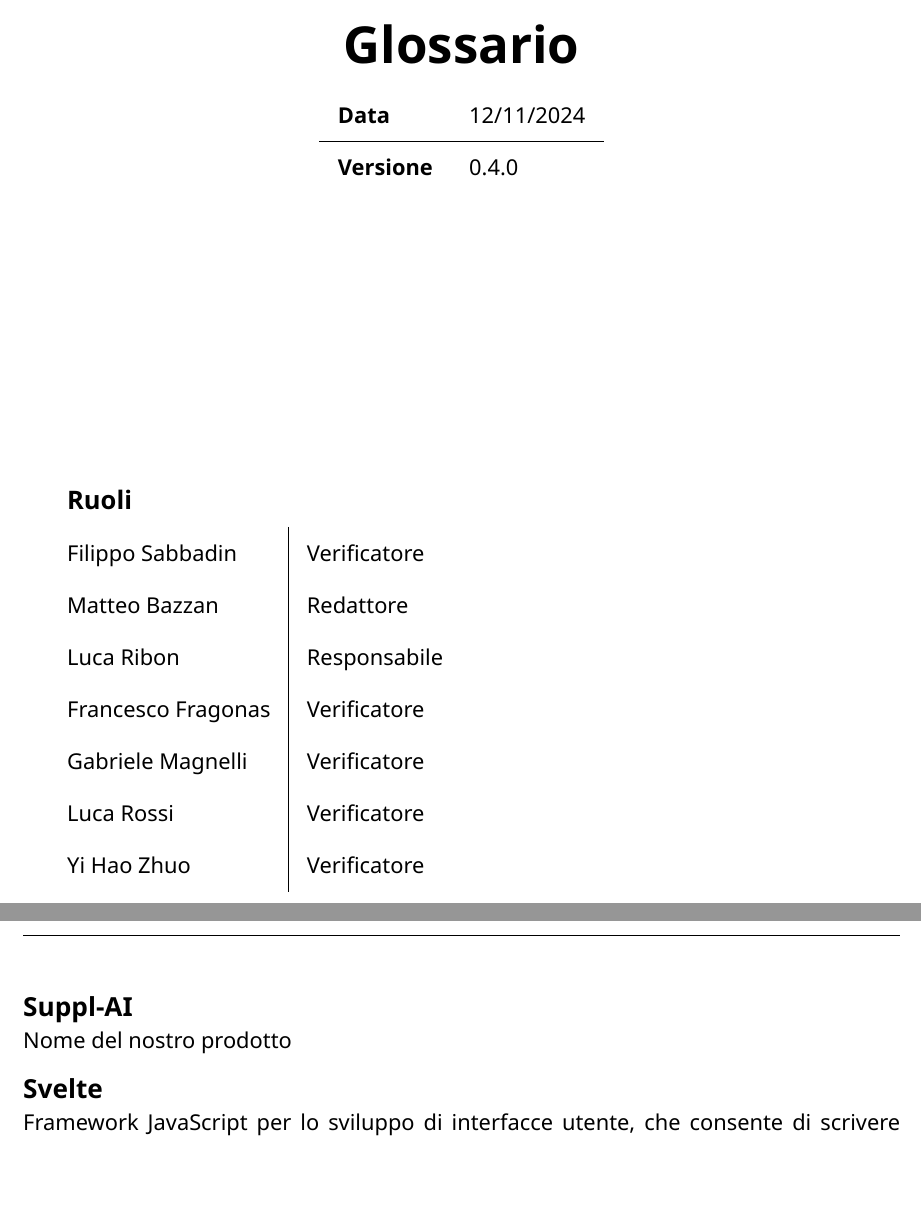
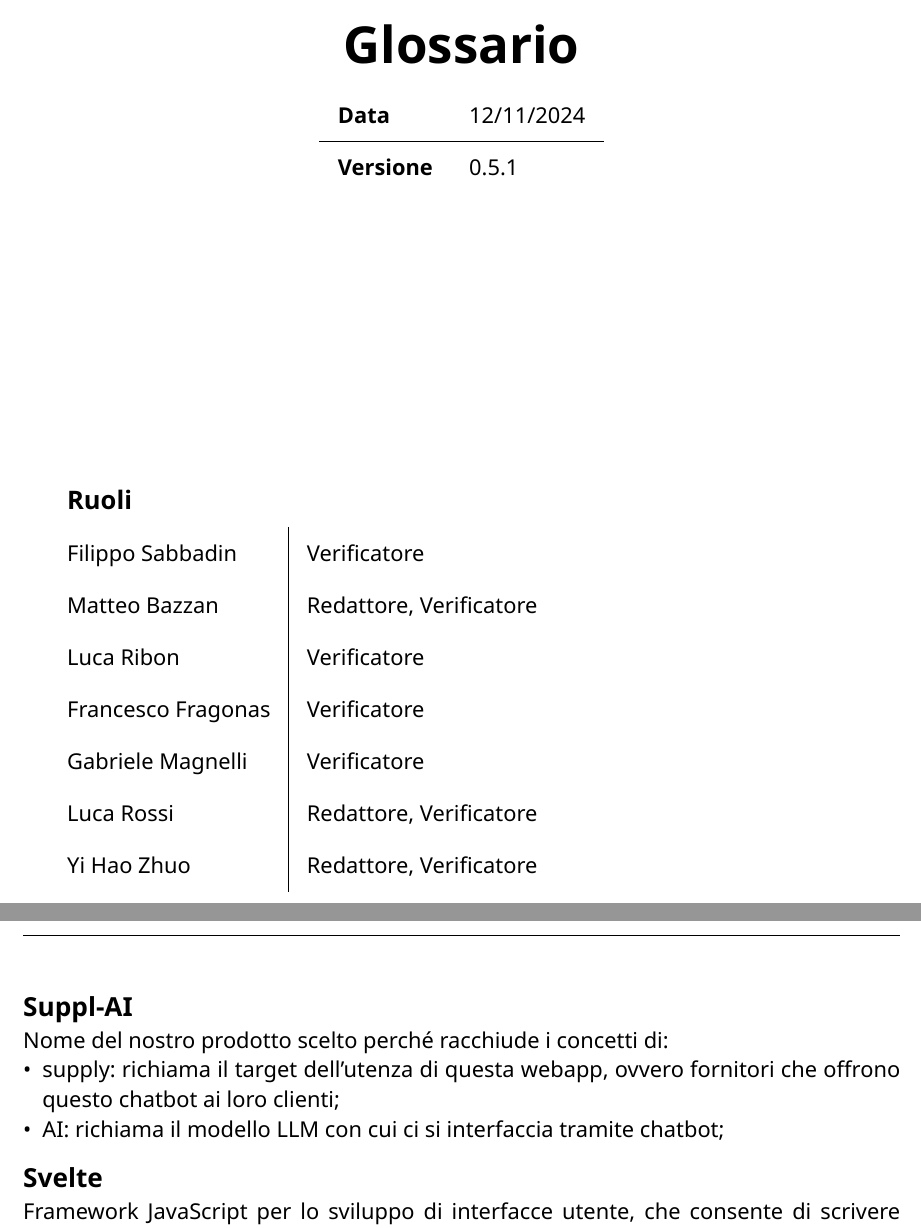
Before and after one commit to CodeHex16/documentazione, a Typst document (glossario/source/glossario.typ): two parts of pages 1 and 24 of 28, joined at a grey line, cut so that both start at the same text, the shorter picture padded with empty space. Compiled offline with Typst 0.15.

Commit message:
fix: correzione ruoli, aggiunta versionamento, correzione definzione Suppl-AI;

```diff
--- a/glossario/source/glossario.typ
+++ b/glossario/source/glossario.typ
@@ -5,11 +5,11 @@
     data: [12/11/2024],
     ruoli: (
         "Filippo Sabbadin","Verificatore",
-        "Matteo Bazzan","Redattore",
-        "Luca Ribon","Responsabile",
+        "Matteo Bazzan","Redattore, Verificatore",
+        "Luca Ribon","Verificatore",
         "Francesco Fragonas","Verificatore",
         "Gabriele Magnelli","Verificatore",
-        "Luca Rossi", "Verificatore",
-        "Yi Hao Zhuo", "Verificatore"
+        "Luca Rossi", "Redattore, Verificatore",
+        "Yi Hao Zhuo", "Redattore, Verificatore"
     ),
     versioni : (
@@ -147,7 +149,9 @@
 == Sincrona
 La sincronia è un paradigma di programmazione in cui le operazioni vengono eseguite in modo sequenziale e sincronizzato. In un sistema sincrono, le operazioni vengono eseguite in modo ordinato e coordinato, garantendo che una operazione venga completata prima che ne inizi un'altra. La sincronia è utilizzata per gestire operazioni che dipendono l'una dall'altra o che richiedono un'elaborazione sequenziale.
 == Suppl-AI
-Nome del nostro prodotto
+Nome del nostro prodotto scelto perché racchiude i concetti di:
+- supply: richiama il target dell’utenza di questa webapp, ovvero fornitori che offrono questo chatbot ai loro clienti;
+- AI: richiama il modello LLM con cui ci si interfaccia tramite chatbot;
 == Svelte
 Framework JavaScript per lo sviluppo di interfacce utente, che consente di scrivere codice reattivo compilato in JavaScript ottimizzato, migliorando le prestazioni delle applicazioni web.
 = T
```
Also changed, not shown: glossario/source/glossario.typ (2 more changed lines).
